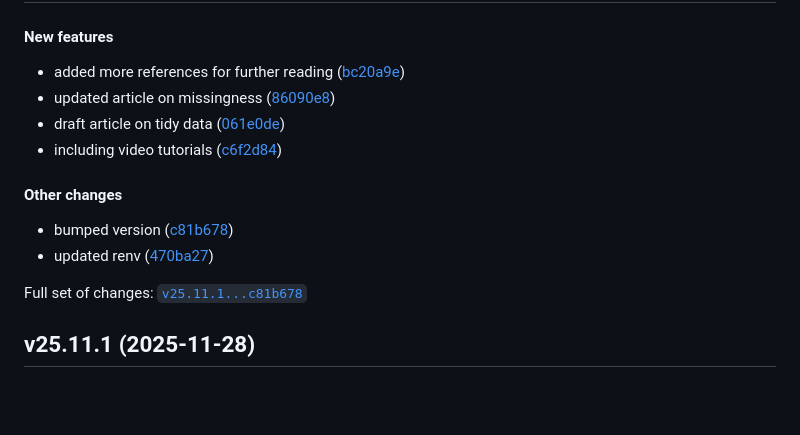
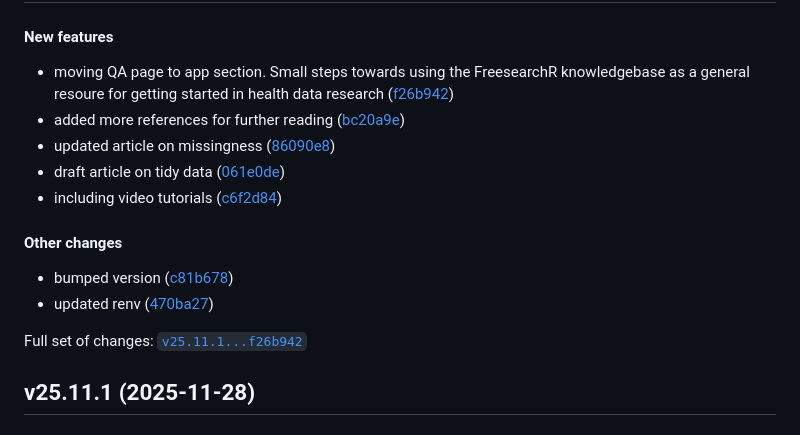
Before and after one commit to FreesearchR/FreesearchR-knowledge, a Markdown page: NEWS.md, the part around one of its changes. Drawn GitHub-style; blank space fills up the shorter version.

```diff
--- a/NEWS.md
+++ b/NEWS.md
@@ -6,6 +6,10 @@
 
 #### New features
 
+- moving QA page to app section. Small steps towards using the
+  FreesearchR knowledgebase as a general resoure for getting started in
+  health data research
+  ([f26b942](https://github.com/FreesearchR/FreesearchR-knowledge/tree/f26b9421af0b60ba1835e89c9e34339ca3fd8ab6))
 - added more references for further reading
   ([bc20a9e](https://github.com/FreesearchR/FreesearchR-knowledge/tree/bc20a9e948121fceb29aa27ac0d43345dd60918f))
 - updated article on missingness
@@ -23,7 +27,7 @@
   ([470ba27](https://github.com/FreesearchR/FreesearchR-knowledge/tree/470ba273e3713c1aaff0574cd14b7b4a2ce24867))
 
 Full set of changes:
-[`v25.11.1...c81b678`](https://github.com/FreesearchR/FreesearchR-knowledge/compare/v25.11.1...c81b678)
+[`v25.11.1...f26b942`](https://github.com/FreesearchR/FreesearchR-knowledge/compare/v25.11.1...f26b942)
 
 ## v25.11.1 (2025-11-28)
 
```
Also changed, not shown: other parts of NEWS.md (+1 -1 lines).
